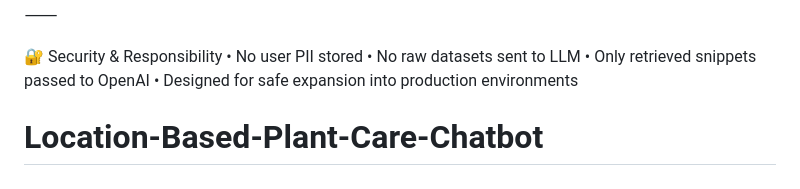
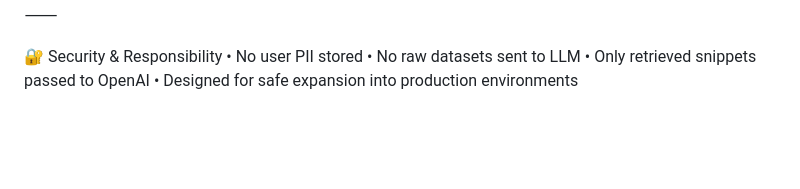
Before and after one commit to abhikit/Location-Based-Plant-Care-Chatbot, a Markdown page: README.md, the part around the change. GitHub-like rendering; blank space fills up the shorter version.

Commit message:
Remove section header for plant care chatbot
Removed the section header for Location-Based-Plant-Care-Chatbot.

```diff
--- a/README.md
+++ b/README.md
@@ -138,6 +138,3 @@ Deployment-Ready	Local → AWS / Azure
 	•	No raw datasets sent to LLM
 	•	Only retrieved snippets passed to OpenAI
 	•	Designed for safe expansion into production environments
-
-
-# Location-Based-Plant-Care-Chatbot
```
